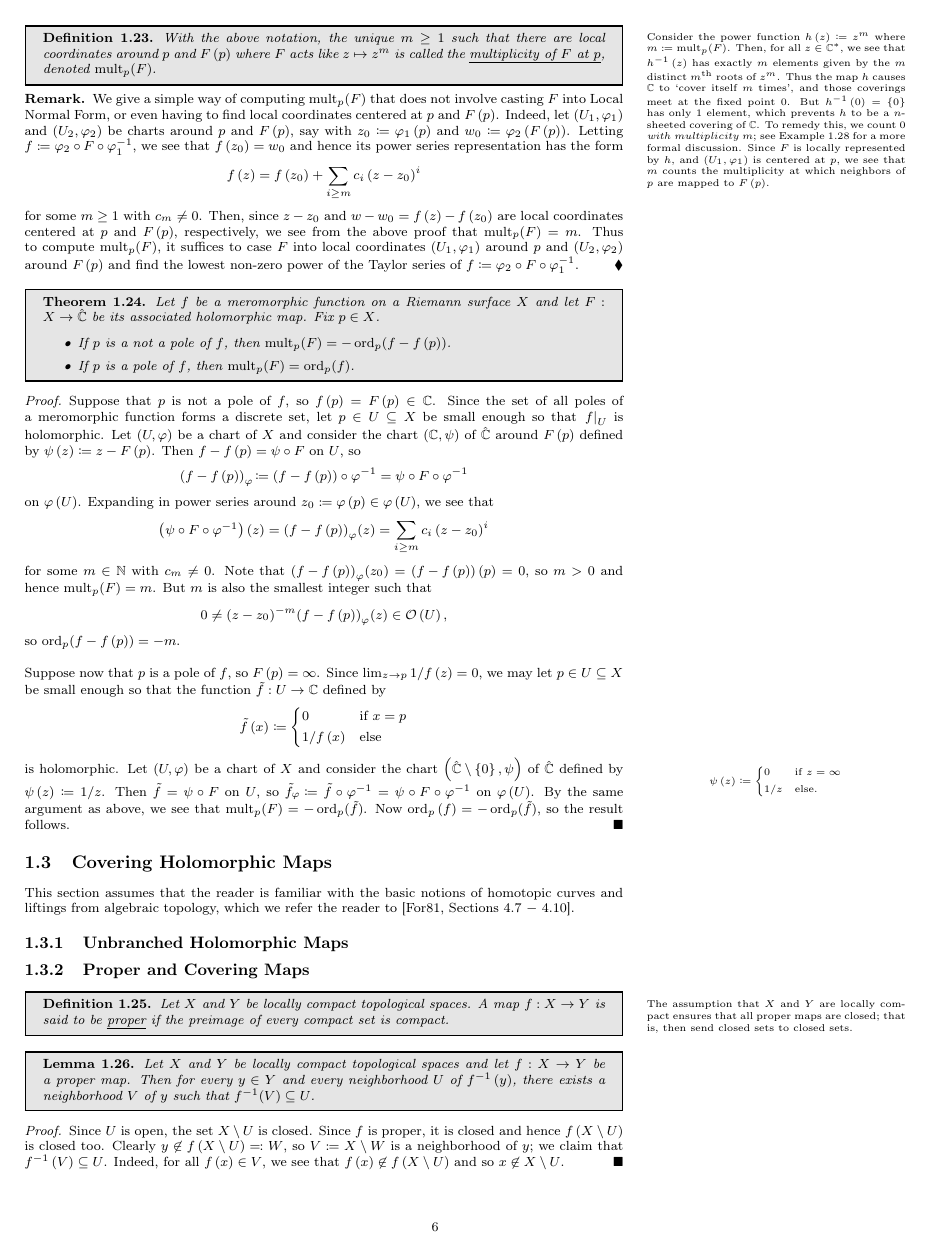
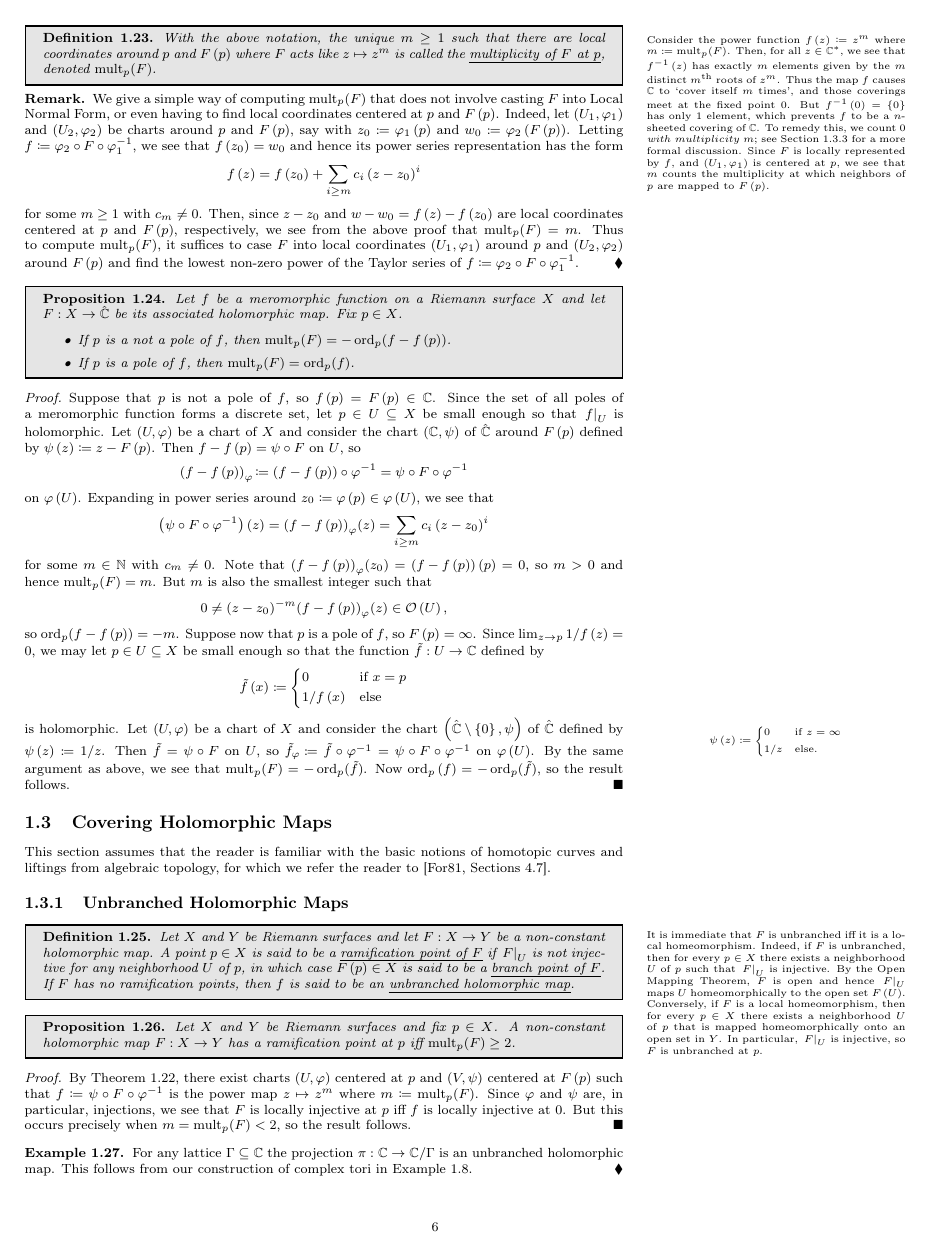
Before and after one commit to zhaoshenzhai/DRP-2023, a LaTeX thesis (Moduli_Spaces_of_Riemann_Surfaces.tex, which reads content/1.2_Maps_on_Riemann_Surfaces.tex, content/1.3_Covering_Holomorphic_Maps.tex): page 7 of 11 before the commit and page 7 of 12 after it. The pictures show the PDF file Moduli_Spaces_of_Riemann_Surfaces.pdf that the author committed with the source.

Commit message:
More on covering maps

```diff
--- a/content/1.2_Maps_on_Riemann_Surfaces.tex
+++ b/content/1.2_Maps_on_Riemann_Surfaces.tex
@@ -209,21 +209,21 @@
     \begin{definition}
         With the above notation, the unique $m\geq1$ such that there are local coordinates around $p$ and $F\l(p\r)$ where $F$ acts like $z\mapsto z^m$ is called the \uldef{multiplicity of $F$ at $p$}, denoted $\mult_p\!\l(F\r)$.
     \end{definition}
-    \begin{remark}\side[-0.43in]{Consider the power function $h\l(z\r)\coloneqq z^m$ where $m\coloneqq\mult_p\!\l(F\r)$. Then, for all $z\in\C^*$, we see that $h^{-1}\l(z\r)$ has exactly $m$ elements given by the $m$ distinct $m^\textrm{th}$ roots of $z^m$. Thus the map $h$ causes $\C$ to `cover itself $m$ times', and those coverings meet at the fixed point $0$. But $h^{-1}\l(0\r)=\l\{0\r\}$ has only $1$ element, which prevents $h$ to be a $n$-sheeted covering of $\C$. To remedy this, we count $0$ \textit{with multiplicity $m$}; see Example \ref{1.3:exa:covering_map_power} for a more formal discussion. Since $F$ is locally represented by $h$, and $\tpl{U_1,\phi_1}$ is centered at $p$, we see that $m$ counts the multiplicity at which neighbors of $p$ are mapped to $F\l(p\r)$.}
+    \begin{remark}\side[-0.4in]{Consider the power function $f\l(z\r)\coloneqq z^m$ where $m\coloneqq\mult_p\!\l(F\r)$. Then, for all $z\in\C^*$, we see that $f^{-1}\l(z\r)$ has exactly $m$ elements given by the $m$ distinct $m^\textrm{th}$ roots of $z^m$. Thus the map $f$ causes $\C$ to `cover itself $m$ times', and those coverings meet at the fixed point $0$. But $f^{-1}\l(0\r)=\l\{0\r\}$ has only $1$ element, which prevents $f$ to be a $n$-sheeted covering of $\C$. To remedy this, we count $0$ \textit{with multiplicity $m$}; see Section \ref{1.3} for a more formal discussion. Since $F$ is locally represented by $f$, and $\tpl{U_1,\phi_1}$ is centered at $p$, we see that $m$ counts the multiplicity at which neighbors of $p$ are mapped to $F\l(p\r)$.}
         We give a simple way of computing $\mult_p\!\l(F\r)$ that does not involve casting $F$ into Local Normal Form, or even having to find local coordinates centered at $p$ and $F\l(p\r)$. Indeed, let $\tpl{U_1,\phi_1}$ and $\tpl{U_2,\phi_2}$ be charts around $p$ and $F\l(p\r)$, say with $z_0\coloneqq\phi_1\l(p\r)$ and $w_0\coloneqq\phi_2\l(F\l(p\r)\r)$. Letting $f\coloneqq\phi_2\circ F\circ\phi_1^{-1}$, we see that $f\l(z_0\r)=w_0$ and hence its power series representation has the form
         \begin{equation*}
             f\l(z\r)=f\l(z_0\r)+\sum_{i\geq m}c_i\l(z-z_0\r)^i
         \end{equation*}
         for some $m\geq1$ with $c_m\neq0$. Then, since $z-z_0$ and $w-w_0=f\l(z\r)-f\l(z_0\r)$ are local coordinates centered at $p$ and $F\l(p\r)$, respectively, we see from the above proof that $\mult_p\!\l(F\r)=m$. Thus to compute $\mult_p\!\l(F\r)$, it suffices to case $F$ into local coordinates $\l(U_1,\phi_1\r)$ around $p$ and $\l(U_2,\phi_2\r)$ around $F\l(p\r)$ and find the lowest non-zero power of the Taylor series of $f\coloneqq\phi_2\circ F\circ\phi_1^{-1}$.\exqed
     \end{remark}
-    \begin{theorem}
+    \begin{proposition}
         Let $f$ be a meromorphic function on a Riemann surface $X$ and let $F:X\to\RS$ be its associated holomorphic map. Fix $p\in X$.
         \begin{itemize}
             \item If $p$ is a not a pole of $f$, then $\mult_p\!\l(F\r)=-\ord_p\!\l(f-f\l(p\r)\r)$.
             \vspace{-0.05in}
             \item If $p$ is a pole of $f$, then $\mult_p\!\l(F\r)=\ord_p\!\l(f\r)$.
         \end{itemize}
-    \end{theorem}
+    \end{proposition}
     \begin{proof}
         Suppose that $p$ is not a pole of $f$, so $f\l(p\r)=F\l(p\r)\in\C$. Since the set of all poles of a meromorphic function forms a discrete set, let $p\in U\subseteq X$ be small enough so that $\l.f\r|_U$ is holomorphic. Let $\tpl{U,\phi}$ be a chart of $X$ and consider the chart $\l(\C,\psi\r)$ of $\RS$ around $F\l(p\r)$ defined by $\psi\l(z\r)\coloneqq z-F\l(p\r)$. Then $f-f\l(p\r)=\psi\circ F$ on $U$, so
         \begin{equation*}
--- a/content/1.3_Covering_Holomorphic_Maps.tex
+++ b/content/1.3_Covering_Holomorphic_Maps.tex
@@ -1,6 +1,38 @@
 \documentclass[../Moduli_Spaces_of_Riemann_Surfaces.tex]{subfiles}
 \begin{document}
     \section{Covering Holomorphic Maps}
-    This section assumes that the reader is familiar with the basic notions of homotopic curves and liftings from algebraic topology, which we refer the reader to \cite[][Sections 4.7 $-$ 4.10]{otto}.
+    This section assumes that the reader is familiar with the basic notions of homotopic curves and liftings from algebraic topology, for which we refer the reader to \cite[][Sections 4.7]{otto}.
     \subsection{Unbranched Holomorphic Maps}
+    \begin{definition}
+        Let $X$ and $Y$ be Riemann surfaces and let $F:X\to Y$ be a non-constant holomorphic map. A point $p\in X$ is said to be a \uldef{ramification point of $F$} if $\l.F\r|_U$ is not injective for any neighborhood $U$ of $p$, in which case $F\l(p\r)\in X$ is said to be a \uldef{branch point of $F$}. If $F$ has no ramification points, then $f$ is said to be an \uldef{unbranched holomorphic map}.
+    \end{definition}
+    \side[-0.56in]{It is immediate that $F$ is unbranched iff it is a local homeomorphism. Indeed, if $F$ is unbranched, then for every $p\in X$ there exists a neighborhood $U$ of $p$ such that $\l.F\r|_U$ is injective. By the Open Mapping Theorem, $F$ is open and hence $\l.F\r|_U$ maps $U$ homeomorphically to the open set $F\l(U\r)$. Conversely, if $F$ is a local homeomorphism, then for every $p\in X$ there exists a neighborhood $U$ of $p$ that is mapped homeomorphically onto an open set in $Y$. In particular, $\l.F\r|_U$ is injective, so $F$ is unbranched at $p$.}
+    \begin{proposition}
+        Let $X$ and $Y$ be Riemann surfaces and fix $p\in X$. A non-constant holomorphic map $F:X\to Y$ has a ramification point at $p$ iff $\mult_p\!\l(F\r)\geq2$.
+    \end{proposition}
+    \begin{proof}
+        By Theorem \ref{1.2:thm:local_normal_form}, there exist charts $\tpl{U,\phi}$ centered at $p$ and $\tpl{V,\psi}$ centered at $F\l(p\r)$ such that $f\coloneqq\psi\circ F\circ\phi^{-1}$ is the power map $z\mapsto z^m$ where $m\coloneqq\mult_p\!\l(F\r)$. Since $\phi$ and $\psi$ are, in particular, injections, we see that $F$ is locally injective at $p$ iff $f$ is locally injective at $0$. But this occurs precisely when $m=\mult_p\!\l(F\r)<2$, so the result follows.\qed
+    \end{proof}
+    \begin{example}
+        For any lattice $\Gamma\subseteq\C$ the projection $\pi:\C\to\C/\Gamma$ is an unbranched holomorphic map. This follows from our construction of complex tori in Example \ref{1.1:exa:tori}.\exqed
+    \end{example}
+    \begin{proposition}
+        Let $X$, $Y$ and $Z$ be Riemann surfaces and let $F:X\to Y$ be a holomorphic map. Then any lifting $\tilde{F}:X\to Z$ of $F$ w.r.t. an unbranched holomorphic map $P:Z\to Y$ is a holomorphic map.
+    \end{proposition}
+    \side[-0.44in]{Recall that $\tilde{F}$ is a \ul{lifting of $F$ w.r.t. $P$} if the diagram
+        \begin{equation*}
+            \begin{tikzcd}[ampersand replacement=\&]
+                \& Z \ar[d, "P"] \\
+                X \ar[ur, "\tilde{F}"] \ar[r, "F"'] \& Y
+            \end{tikzcd}
+        \end{equation*}
+        commutes.}
+    \vspace{-0.1in}
+    \begin{proof}
+        Take $p\in X$ and set $r\coloneqq\tilde{F}\l(p\r)$ and $q\coloneqq P\l(r\r)=F\l(p\r)$. Since $P$ is unbranched, there exists a neighborhood $W$ of $r$ such that $\l.P\r|_W:W\to Y$ is holomorphic, so it is biholomorphic onto its image $V\coloneqq P\l(W\r)$. Let $Q\coloneqq\l.P\r|_W^{-1}:V\to W $. Since $\tilde{F}$ is continuous, its inverse image $U\coloneqq\tilde{F}^{-1}\l(W\r)$ is open. Observe that
+        \begin{equation*}
+            \l.F\r|_U=(P\circ\tilde{F})|_U=\l.P\r|_W\circ\tilde{F}|_U,
+        \end{equation*}
+        so $\tilde{F}|_U=Q\circ\l.F\r|_U$. Then $p\in U$ and $\tilde{F}|_U$ is a composition of two holomorphic maps, so $\tilde{F}$ is holomorphic at $p$.\qed
+    \end{proof}
     \subsection{Proper and Covering Maps}
@@ -7,19 +40,19 @@
     \begin{definition}
-        Let $X$ and $Y$ be locally compact topological spaces. A map $f:X\to Y$ is said to be \uldef{proper} if the preimage of every compact set is compact.
+        Let $X$ and $Y$ be locally compact topological spaces. A map $F:X\to Y$ is said to be \uldef{proper} if the preimage of every compact set is compact.
     \end{definition}
     \side[-0.28in]{The assumption that $X$ and $Y$ are locally compact ensures that all proper maps are closed; that is, then send closed sets to closed sets.}
     \begin{lemma}\label{1.3:lem:lemma_for_proper_covering}
-        Let $X$ and $Y$ be locally compact topological spaces and let $f:X\to Y$ be a proper map. Then for every $y\in Y$ and every neighborhood $U$ of $f^{-1}\l(y\r)$, there exists a neighborhood $V$ of $y$ such that $f^{-1}\!\l(V\r)\subseteq U$.
+        Let $X$ and $Y$ be locally compact topological spaces and let $F:X\to Y$ be a proper map. Then for every $y\in Y$ and every neighborhood $U$ of $F^{-1}\l(y\r)$, there exists a neighborhood $V$ of $y$ such that $F^{-1}\!\l(V\r)\subseteq U$.
     \end{lemma}
     \begin{proof}
-        Since $U$ is open, the set $X\comp U$ is closed. Since $f$ is proper, it is closed and hence $f\l(X\comp U\r)$ is closed too. Clearly $y\not\in f\l(X\comp U\r)\eqqcolon W$, so $V\coloneqq X\comp W$ is a neighborhood of $y$; we claim that $f^{-1}\l(V\r)\subseteq U$. Indeed, for all $f\l(x\r)\in V$, we see that $f\l(x\r)\not\in f\l(X\comp U\r)$ and so $x\not\in X\comp U$.\qed
+        Since $U$ is open, the set $X\comp U$ is closed. Since $F$ is proper, it is closed and hence $F\l(X\comp U\r)$ is closed too. Clearly $y\not\in F\l(X\comp U\r)\eqqcolon W$, so $V\coloneqq X\comp W$ is a neighborhood of $y$; we claim that $F^{-1}\l(V\r)\subseteq U$. Indeed, for all $F\l(x\r)\in V$, we see that $F\l(x\r)\not\in F\l(X\comp U\r)$ and so $x\not\in X\comp U$.\qed
     \end{proof}
     \begin{definition}
-        Let $X$ and $Y$ be locally compact topological spaces. A map $f:X\to Y$ is said to be a \uldef{covering map} if every point $y\in Y$ has a neighborhood $V$ such that $f^{-1}\l(V\r)=\bigcup_{j\in J}U_j$ where $U_j$ are disjoint open sets in $X$, each homeomorphic to $V$ via $\l.f\r|_{U_j}$.
+        Let $X$ and $Y$ be locally compact topological spaces. A map $F:X\to Y$ is said to be a \uldef{covering map} if every point $y\in Y$ has a neighborhood $V$ such that $F^{-1}\l(V\r)=\bigcup_{j\in J}U_j$ where $U_j$ are disjoint open sets in $X$, each homeomorphic to $V$ via $\l.F\r|_{U_j}$.
     \end{definition}
-    \begin{example}\label{1.3:exa:covering_map_power}
-        Let $m\geq2$ be a natural number and consider the power map $h:\C^\ast\to\C^\ast$ mapping $z\mapsto z^m$. We claim that $h$ is a covering map, so take $b\in\C^\ast$ and let $a\in\C^\ast$ be any one of its $m^\textrm{th}$ roots. Since $h$ is a local homeomorphism, there exist neighborhoods $U_0$ of $a$ and $V$ of $b$ such that $\l.h\r|_{U_0}:U_0\to V$ is a homeomorphism. It is clear then that\side{Indeed, for all $c\in h^{-1}\l(V\r)$, $h\l(c\r)\in V$ and so there exists some $a'\in U_0$ such that $h\l(a'\r)=h\l(c\r)$. Then $c=\omega^ja'$ for some $0\leq j\leq m-1$, so $c\in\omega^jU_0$. Conversely, if $\in\omega^jU_0$ for some $0\leq j\leq m-1$, then $c=\omega^ja'$ for some $a'\in U_0$ and hence $h\l(c\r)=h\l(\omega^ja'\r)=h\l(a'\r)\in V$.}
+    \begin{example}
+        Let $m\geq2$ be a natural number and consider the power map $f:\C^\ast\to\C^\ast$ mapping $z\mapsto z^m$. We claim that $f$ is a covering map, so take $b\in\C^\ast$ and let $a\in\C^\ast$ be any one of its $m^\textrm{th}$ roots. Since $f$ is a local homeomorphism, there exist neighborhoods $U_0$ of $a$ and $V$ of $b$ such that $\l.f\r|_{U_0}:U_0\to V$ is a homeomorphism. It is clear then that\side{Indeed, for all $c\in f^{-1}\l(V\r)$, $f\l(c\r)\in V$ and so there exists some $a'\in U_0$ such that $f\l(a'\r)=f\l(c\r)$. Then $c=\omega^ja'$ for some $0\leq j\leq m-1$, so $c\in\omega^jU_0$. Conversely, if $\in\omega^jU_0$ for some $0\leq j\leq m-1$, then $c=\omega^ja'$ for some $a'\in U_0$ and hence $f\l(c\r)=f\l(\omega^ja'\r)=f\l(a'\r)\in V$.}
         \vspace{-0.05in}
         \begin{equation*}
-            h^{-1}\l(V\r)=\bigcup_{j=0}^{m-1}\omega^jU_0,
+            f^{-1}\l(V\r)=\bigcup_{j=0}^{m-1}\omega^jU_0,
         \end{equation*}
@@ -27,16 +60,23 @@
     \end{example}
-    \begin{proposition}
+    \begin{example}
+        For any lattice $\Gamma\subseteq\C$, the projection $\pi:\C\to\C/\Gamma$ is a covering map. Indeed, take $z+\Gamma\in\C/\Gamma$ and let $w\in\C$ be such that $\pi\l(w\r)=z+\Gamma$. Since $\pi$ is unbranched, there exist neighborhoods $U$ of $w$ and $V$ of $z+\Gamma$ such that $\l.\pi\r|_{U}:U\to V$ is a homeomorphism. Then clearly
+        \begin{equation*}
+            \pi^{-1}\l(V\r)=\bigcup_{\lambda\in\Gamma}\l(\lambda+U\r)
+        \end{equation*}
+        where the sets $U_\lambda\coloneqq\lambda+U$ are all disjoint and each $\l.\pi\r|_{U_\lambda}:U_\lambda\to V$ is a homeomorphism.\exqed
+    \end{example}
+    \begin{theorem}
         Let $X$ and $Y$ be locally compact topological surfaces. Then any proper local homeomorphism is a covering map.
-    \end{proposition}
+    \end{theorem}
     \begin{proof}
-        Let $f:X\to Y$ be a proper local homeomorphism and take $y\in Y$. We claim that $f^{-1}\l(y\r)$ is finite.
+        Let $F:X\to Y$ be a proper local homeomorphism and take $y\in Y$. We claim that $F^{-1}\l(y\r)$ is finite.
         \begin{itemize}
-            \item For each $x\in f^{-1}\l(y\r)$, there exist neighborhoods $W_x$ of $x$ and $V$ of $y$ such that $\l.f\r|_{W_x}:W_x\to V$ is a homeomorphism. Then the sets $W_x$ must be disjoint, for if $x'\in W_x$ for some $x'\neq x$, then $\l.f\r|_{W_x}\!\l(x\r)=y=\l.f\r|_{W_x}\!\l(x'\r)$, contradicting that $\l.f\r|_{W_x}$ is a homeomorphism. Thus $f^{-1}\l(y\r)$ must be finite, lest the cover $\l\{W_x\r\}$ admits no finite subcover.
+            \item For each $x\in F^{-1}\l(y\r)$, there exist neighborhoods $W_x$ of $x$ and $V$ of $y$ such that $\l.F\r|_{W_x}:W_x\to V$ is a homeomorphism. Then the sets $W_x$ must be disjoint, for if $x'\in W_x$ for some $x'\neq x$, then $\l.F\r|_{W_x}\!\l(x\r)=y=\l.F\r|_{W_x}\!\l(x'\r)$, contradicting that $\l.F\r|_{W_x}$ is a homeomorphism. Thus $F^{-1}\l(y\r)$ must be finite, lest the cover $\l\{W_x\r\}$ admits no finite subcover.
         \end{itemize}
-        Thus $f^{-1}\l(y\r)=\l\{x_1,\dots,x_n\r\}$ for some $x_j\in X$. Letting $W_j\coloneqq W_{x_j}$ as above, we see that $\bigcup_{j=1}^{n}W_j$ is a neighborhood of $f^{-1}\l(y\r)$. By Lemma \ref{1.3:lem:lemma_for_proper_covering}, there is a neighborhood $V$ of $y$ such that $f^{-1}\l(V\r)\subseteq\bigcup_{j=1}^{n}W_j$, so $f^{-1}\l(V\r)=\bigcup_{j=1}^{n}U_j$ where the sets $U_j\coloneqq W_j\cap f^{-1}\l(V\r)$ are all disjoint and each $\l.f\r|_{U_j}:U_j\to V$ is a homeomorphism.\qed
+        Thus $F^{-1}\l(y\r)=\l\{x_1,\dots,x_n\r\}$ for some $x_j\in X$. Letting $W_j\coloneqq W_{x_j}$ as above, we see that $\bigcup_{j=1}^{n}W_j$ is a neighborhood of $F^{-1}\l(y\r)$. By Lemma \ref{1.3:lem:lemma_for_proper_covering}, there is a neighborhood $V$ of $y$ such that $F^{-1}\l(V\r)\subseteq\bigcup_{j=1}^{n}W_j$, so $F^{-1}\l(V\r)=\bigcup_{j=1}^{n}U_j$ where the sets $U_j\coloneqq W_j\cap F^{-1}\l(V\r)$ are all disjoint and each $\l.F\r|_{U_j}:U_j\to V$ is a homeomorphism.\qed
     \end{proof}
-    \subsection{Degree of Proper Holomorphic Maps}
-    \begin{defprop}
+    \subsection{Degree of Proper Holomorphic Maps}\label{1.3}
+    \begin{defthm}
         Let $X$ and $Y$ be compact Riemann surfaces and let $F:X\to Y$ be a non-constant holomorphic map. For each $y\in Y$, define the number
         \begin{equation*}
             d_y\!\l(F\r)\coloneqq\sum_{p\in F^{-1}\l(y\r)}\mult_p\!\l(F\r).
```
Also changed, not shown: content/1.1_Charts_and_Atlases.tex (+2 -2 lines), setup/preamble.sty (+1 -0 lines), Moduli_Spaces_of_Riemann_Surfaces.pdf, content/1.2_Maps_on_Riemann_Surfaces.tex (5 more changed lines), content/1.3_Covering_Holomorphic_Maps.tex (5 more changed lines).
